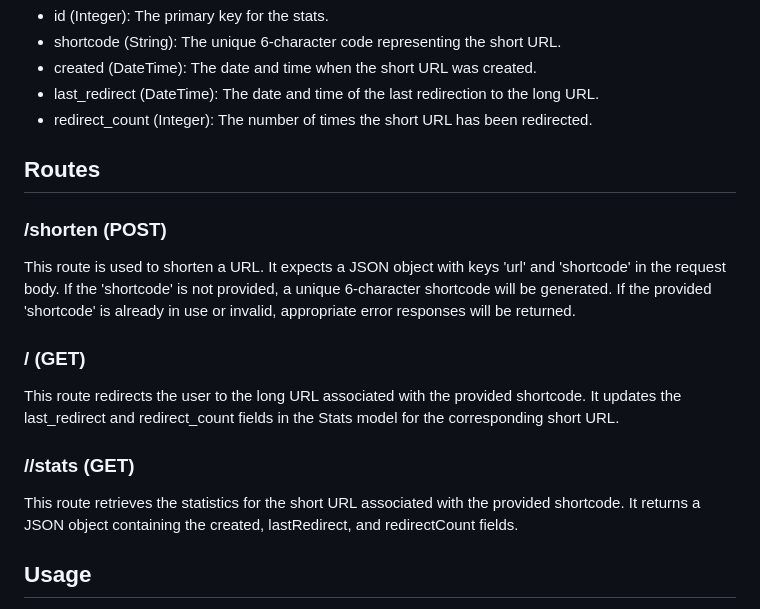
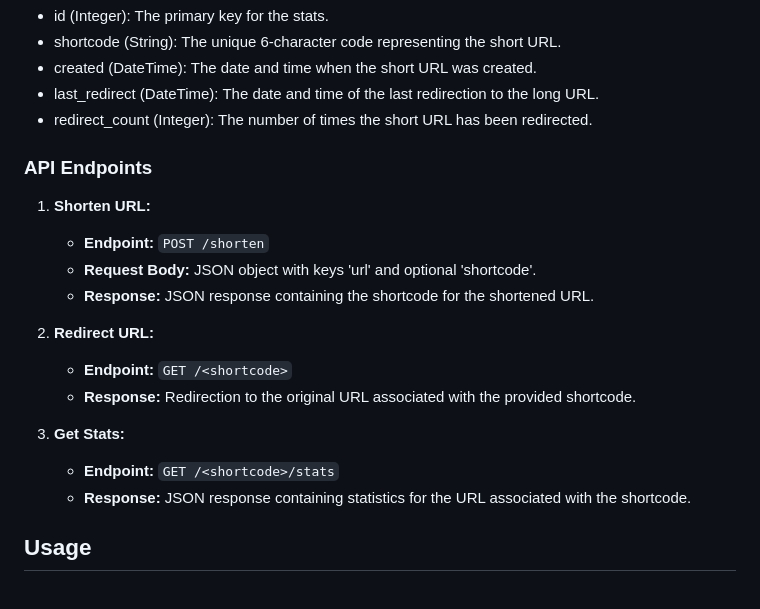
Before and after one commit to kfarjam90/farjam_atumation, a Markdown page: Home_Assignment_second/URL_shortener/readme.md, the part around the change. Drawn GitHub-style.

```diff
--- a/Home_Assignment_second/URL_shortener/readme.md
+++ b/Home_Assignment_second/URL_shortener/readme.md
@@ -22,19 +22,21 @@ The Stats model stores statistics for each short URL, such as the creation date,
 - last_redirect (DateTime): The date and time of the last redirection to the long URL.
 - redirect_count (Integer): The number of times the short URL has been redirected.
 
-## Routes
+### API Endpoints
 
-### /shorten (POST)
+1. **Shorten URL:**
 
-This route is used to shorten a URL. It expects a JSON object with keys 'url' and 'shortcode' in the request body. If the 'shortcode' is not provided, a unique 6-character shortcode will be generated. If the provided 'shortcode' is already in use or invalid, appropriate error responses will be returned.
+   - **Endpoint:** `POST /shorten`
+   - **Request Body:** JSON object with keys 'url' and optional 'shortcode'.
+   - **Response:** JSON response containing the shortcode for the shortened URL.
+2. **Redirect URL:**
 
-### /<shortcode> (GET)
+   - **Endpoint:** `GET /<shortcode>`
+   - **Response:** Redirection to the original URL associated with the provided shortcode.
+3. **Get Stats:**
 
-This route redirects the user to the long URL associated with the provided shortcode. It updates the last_redirect and redirect_count fields in the Stats model for the corresponding short URL.
-
-### /<shortcode>/stats (GET)
-
-This route retrieves the statistics for the short URL associated with the provided shortcode. It returns a JSON object containing the created, lastRedirect, and redirectCount fields.
+   - **Endpoint:** `GET /<shortcode>/stats`
+   - **Response:** JSON response containing statistics for the URL associated with the shortcode.
 
 ## Usage
 
```
